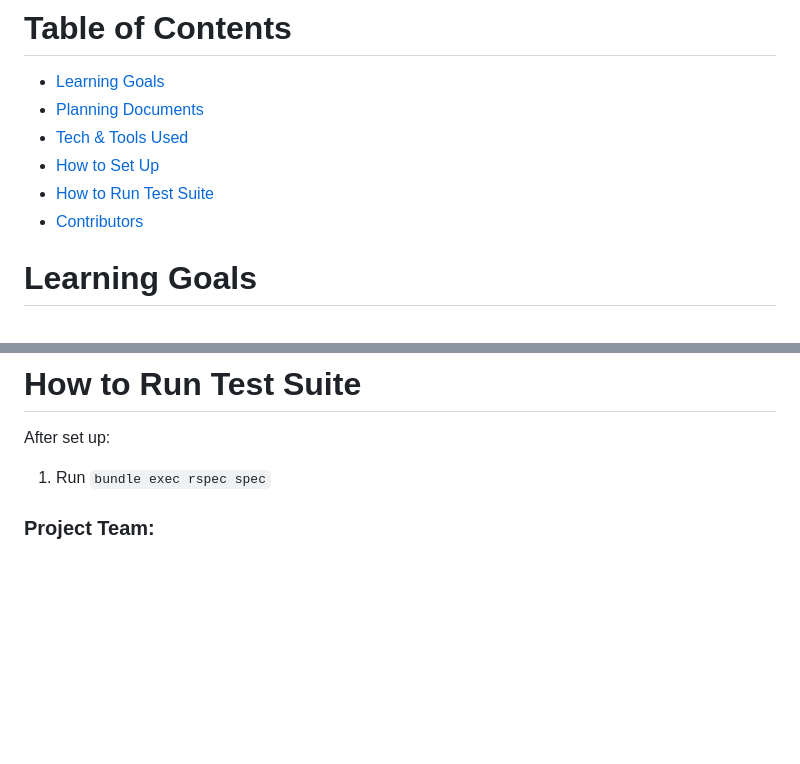
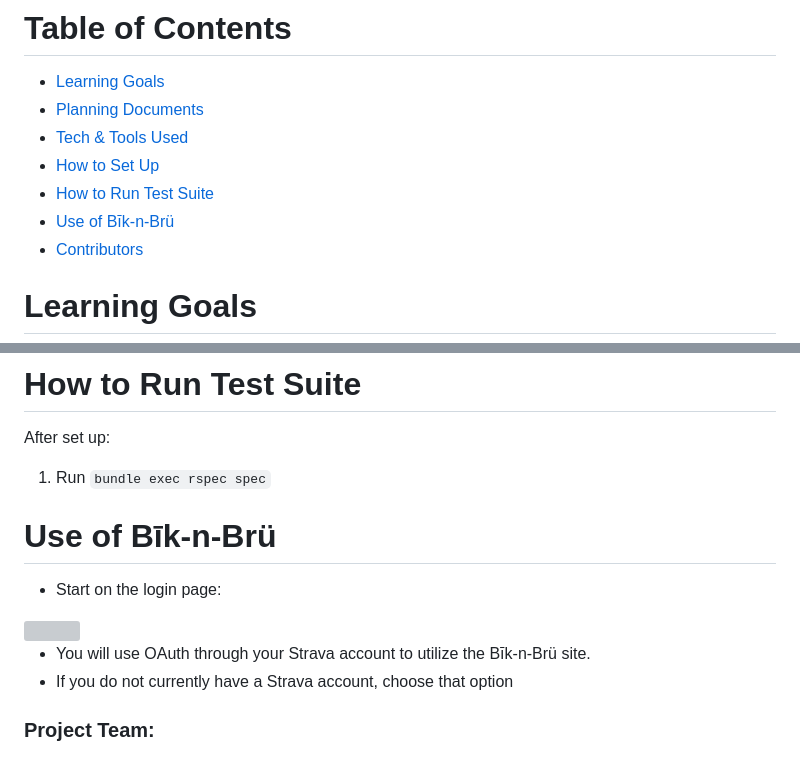
Before and after one commit to Bik-n-Bru/FE-Bik-n-Bru-, a Markdown page: README.md, 2 parts joined by grey strips. Drawn GitHub-style; blank space fills up the shorter version; grey boxes are pictures that could not be loaded.

Commit message:
WIP Updating Readme file

```diff
--- a/README.md
+++ b/README.md
@@ -17,6 +17,7 @@ Also check out the *[Bīk-n-Brü Back End GitHub Repo](https://github.com/Bik-n-
 - [Tech & Tools Used](#tech-and-tools)
 - [How to Set Up](#how-to-set-up)
 - [How to Run Test Suite](#how-to-run-test-suite)
+- [Use of Bīk-n-Brü](#use-of-bīk-n-brü)
 - [Contributors](#contributors)
 
 # Learning Goals
@@ -91,6 +92,14 @@ Also check out the *[Bīk-n-Brü Back End GitHub Repo](https://github.com/Bik-n-
     <li>Run <code>bundle exec rspec spec</code></li>
   </ol>
 
+
+# Use of Bīk-n-Brü
+  - Start on the login page: <br>
+  <img src="https://avatars.githubusercontent.com/u/101589894?v=4" width=auto height=300px>
+
+  - You will use OAuth through your Strava account to utilize the Bīk-n-Brü site.
+  - If you do not currently have a Strava account, choose that option
+
 ### Project Team:
 # Contributors
 
```
